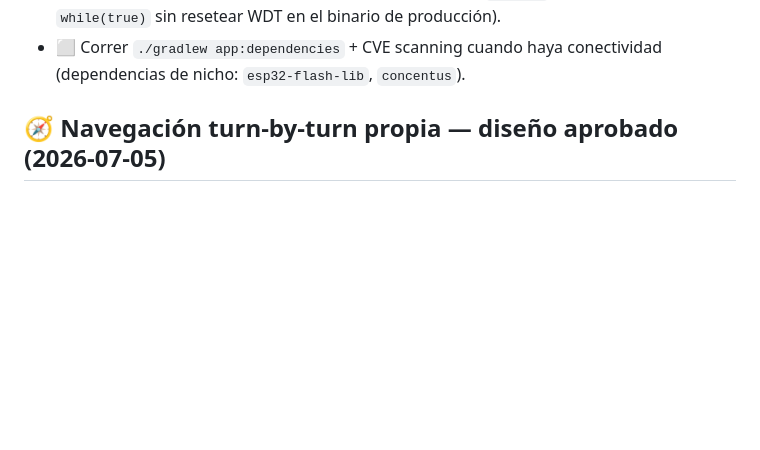
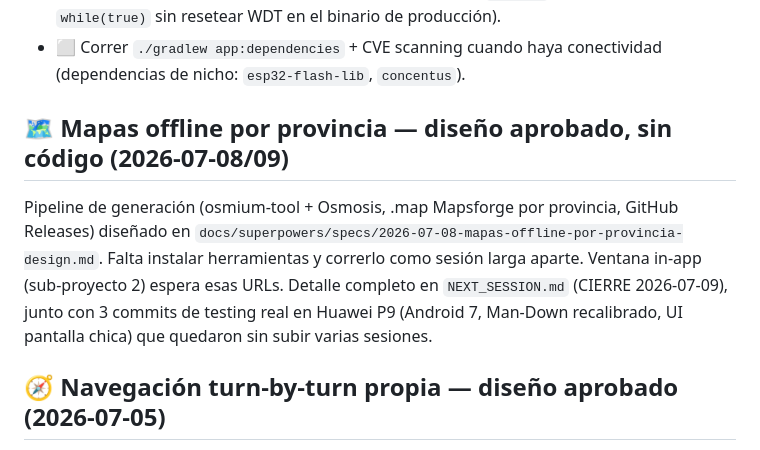
Before and after one commit to lukaz2004/MotoRFAR, a Markdown page: _PROYECTO/PENDIENTES.md, the part around the change. GitHub-like rendering; blank space fills up the shorter version.

```diff
--- a/_PROYECTO/PENDIENTES.md
+++ b/_PROYECTO/PENDIENTES.md
@@ -61,6 +61,15 @@
   que quede un `while(true)` sin resetear WDT en el binario de producción).
 - ⬜ Correr `./gradlew app:dependencies` + CVE scanning cuando haya
   conectividad (dependencias de nicho: `esp32-flash-lib`, `concentus`).
+
+## 🗺️ Mapas offline por provincia — diseño aprobado, sin código (2026-07-08/09)
+Pipeline de generación (osmium-tool + Osmosis, .map Mapsforge por provincia,
+GitHub Releases) diseñado en `docs/superpowers/specs/2026-07-08-mapas-offline-por-provincia-design.md`.
+Falta instalar herramientas y correrlo como sesión larga aparte. Ventana
+in-app (sub-proyecto 2) espera esas URLs. Detalle completo en
+`NEXT_SESSION.md` (CIERRE 2026-07-09), junto con 3 commits de testing real en
+Huawei P9 (Android 7, Man-Down recalibrado, UI pantalla chica) que quedaron
+sin subir varias sesiones.
 
 ## 🧭 Navegación turn-by-turn propia — diseño aprobado (2026-07-05)
 Diseño completo en `NAV_TURN_BY_TURN_DISENO.md`: motor **BRouter** (Java puro,
```
Also changed, not shown: _PROYECTO/NEXT_SESSION.md (+36 -0 lines).
